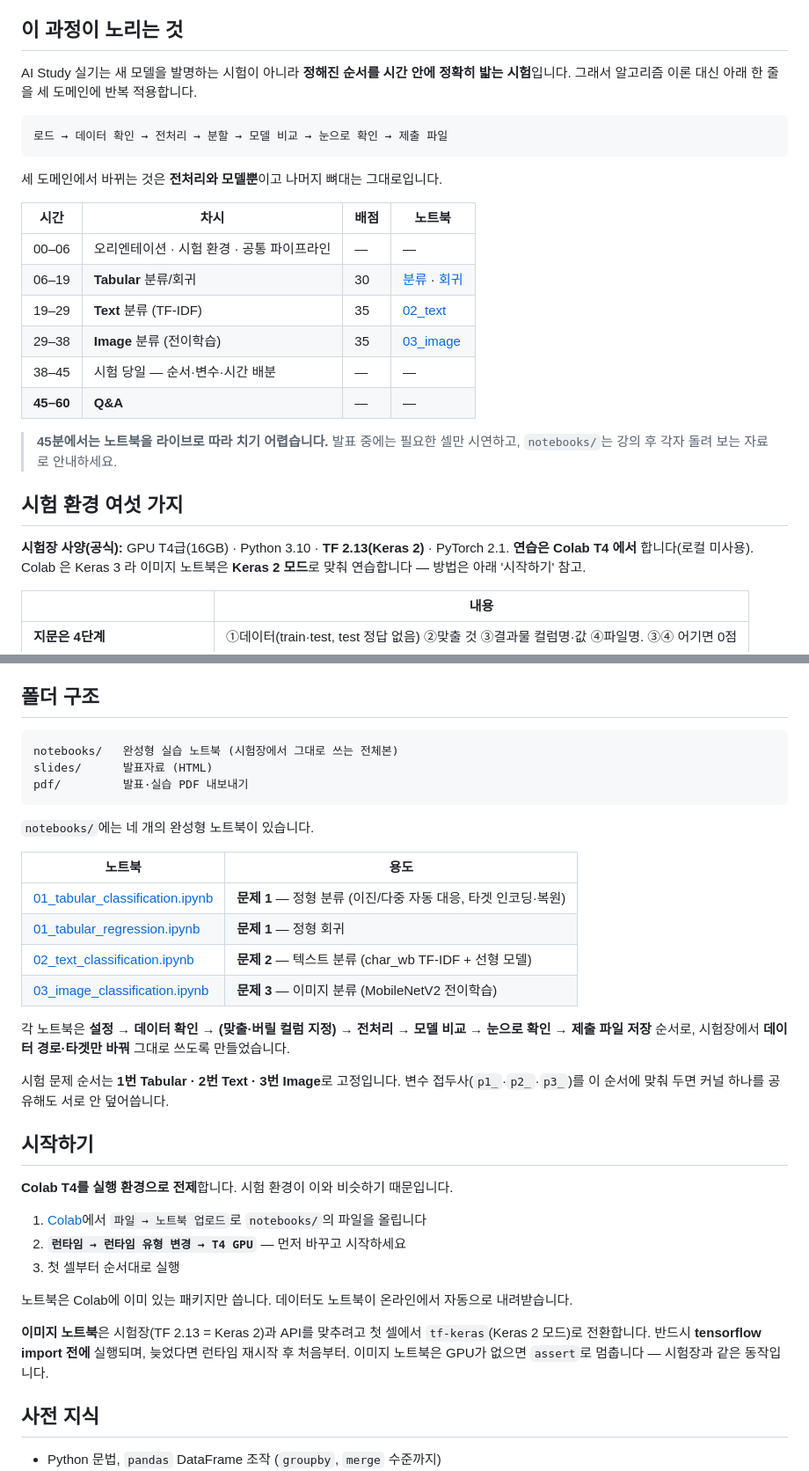
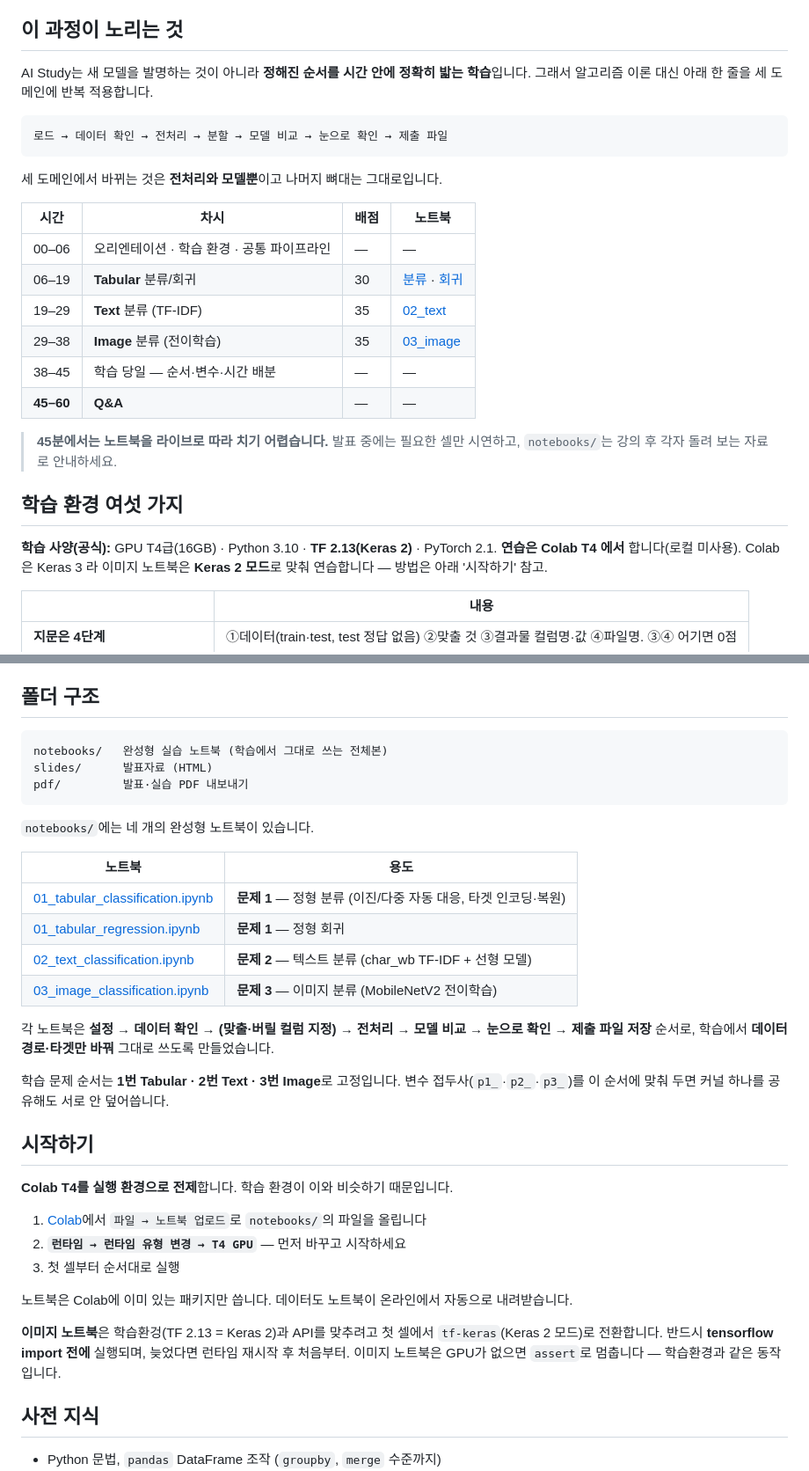
Before and after one commit to fano-kr/AI-Study, a Markdown page: README.md, 2 parts joined by grey strips. Shown at 88% size. GitHub-like rendering.

Commit message:
학습 문구 수정
학습 문구 수정

````diff
--- a/README.md
+++ b/README.md
@@ -5,8 +5,8 @@ Tabular · Text · Image 세 도메인의 **파이프라인 하나**를 익히
 
 ## 이 과정이 노리는 것
 
-AI Study 실기는 새 모델을 발명하는 시험이 아니라
-**정해진 순서를 시간 안에 정확히 밟는 시험**입니다. 그래서 알고리즘 이론 대신
+AI Study는 새 모델을 발명하는 것이 아니라
+**정해진 순서를 시간 안에 정확히 밟는 학습**입니다. 그래서 알고리즘 이론 대신
 아래 한 줄을 세 도메인에 반복 적용합니다.
 
 ```
@@ -17,19 +17,19 @@ AI Study 실기는 새 모델을 발명하는 시험이 아니라
 
 | 시간 | 차시 | 배점 | 노트북 |
 |---|---|---|---|
-| 00–06 | 오리엔테이션 · 시험 환경 · 공통 파이프라인 | — | — |
+| 00–06 | 오리엔테이션 · 학습 환경 · 공통 파이프라인 | — | — |
 | 06–19 | **Tabular** 분류/회귀 | 30 | [분류](notebooks/01_tabular_classification.ipynb) · [회귀](notebooks/01_tabular_regression.ipynb) |
 | 19–29 | **Text** 분류 (TF-IDF) | 35 | [02_text](notebooks/02_text_classification.ipynb) |
 | 29–38 | **Image** 분류 (전이학습) | 35 | [03_image](notebooks/03_image_classification.ipynb) |
-| 38–45 | 시험 당일 — 순서·변수·시간 배분 | — | — |
+| 38–45 | 학습 당일 — 순서·변수·시간 배분 | — | — |
 | **45–60** | **Q&A** | — | — |
 
 > **45분에서는 노트북을 라이브로 따라 치기 어렵습니다.**
 > 발표 중에는 필요한 셀만 시연하고, `notebooks/`는 강의 후 각자 돌려 보는 자료로 안내하세요.
 
-## 시험 환경 여섯 가지
+## 학습 환경 여섯 가지
 
-**시험장 사양(공식):** GPU T4급(16GB) · Python 3.10 · **TF 2.13(Keras 2)** · PyTorch 2.1.
+**학습 사양(공식):** GPU T4급(16GB) · Python 3.10 · **TF 2.13(Keras 2)** · PyTorch 2.1.
 **연습은 Colab T4 에서** 합니다(로컬 미사용). Colab 은 Keras 3 라 이미지 노트북은 **Keras 2 모드**로
 맞춰 연습합니다 — 방법은 아래 '시작하기' 참고.
 
@@ -48,7 +48,7 @@ AI Study 실기는 새 모델을 발명하는 시험이 아니라
 ## 폴더 구조
 
 ```
-notebooks/   완성형 실습 노트북 (시험장에서 그대로 쓰는 전체본)
+notebooks/   완성형 실습 노트북 (학습에서 그대로 쓰는 전체본)
 slides/      발표자료 (HTML)
 pdf/         발표·실습 PDF 내보내기
 ```
@@ -63,14 +63,14 @@ pdf/         발표·실습 PDF 내보내기
 | [03_image_classification.ipynb](notebooks/03_image_classification.ipynb) | **문제 3** — 이미지 분류 (MobileNetV2 전이학습) |
 
 각 노트북은 **설정 → 데이터 확인 → (맞출·버릴 컬럼 지정) → 전처리 → 모델 비교 → 눈으로 확인 →
-제출 파일 저장** 순서로, 시험장에서 **데이터 경로·타겟만 바꿔** 그대로 쓰도록 만들었습니다.
+제출 파일 저장** 순서로, 학습에서 **데이터 경로·타겟만 바꿔** 그대로 쓰도록 만들었습니다.
 
-시험 문제 순서는 **1번 Tabular · 2번 Text · 3번 Image**로 고정입니다.
+학습 문제 순서는 **1번 Tabular · 2번 Text · 3번 Image**로 고정입니다.
 변수 접두사(`p1_`·`p2_`·`p3_`)를 이 순서에 맞춰 두면 커널 하나를 공유해도 서로 안 덮어씁니다.
 
 ## 시작하기
 
-**Colab T4를 실행 환경으로 전제**합니다. 시험 환경이 이와 비슷하기 때문입니다.
+**Colab T4를 실행 환경으로 전제**합니다. 학습 환경이 이와 비슷하기 때문입니다.
 
 1. [Colab](https://colab.research.google.com/)에서 `파일 → 노트북 업로드`로 `notebooks/`의 파일을 올립니다
 2. **`런타임 → 런타임 유형 변경 → T4 GPU`** — 먼저 바꾸고 시작하세요
@@ -78,9 +78,9 @@ pdf/         발표·실습 PDF 내보내기
 
 노트북은 Colab에 이미 있는 패키지만 씁니다. 데이터도 노트북이 온라인에서 자동으로 내려받습니다.
 
-**이미지 노트북**은 시험장(TF 2.13 = Keras 2)과 API를 맞추려고 첫 셀에서 `tf-keras`(Keras 2 모드)로
+**이미지 노트북**은 학습환겅(TF 2.13 = Keras 2)과 API를 맞추려고 첫 셀에서 `tf-keras`(Keras 2 모드)로
 전환합니다. 반드시 **tensorflow import 전에** 실행되며, 늦었다면 런타임 재시작 후 처음부터.
-이미지 노트북은 GPU가 없으면 `assert`로 멈춥니다 — 시험장과 같은 동작입니다.
+이미지 노트북은 GPU가 없으면 `assert`로 멈춥니다 — 학습환경과 같은 동작입니다.
 
 ## 사전 지식
 
````
